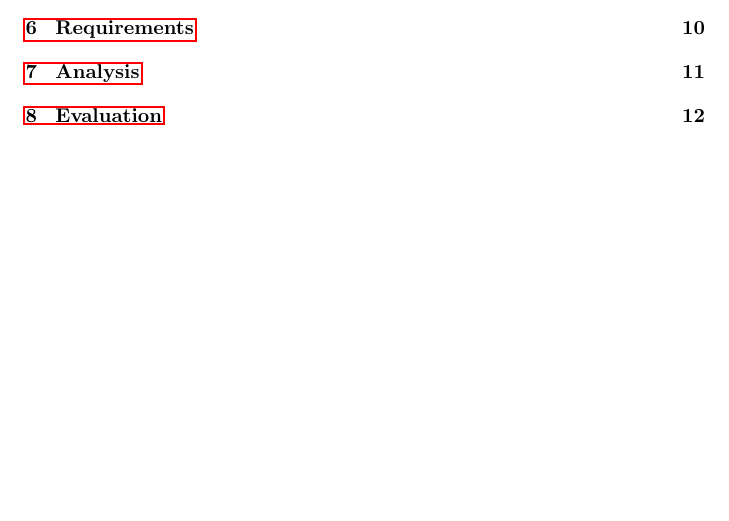
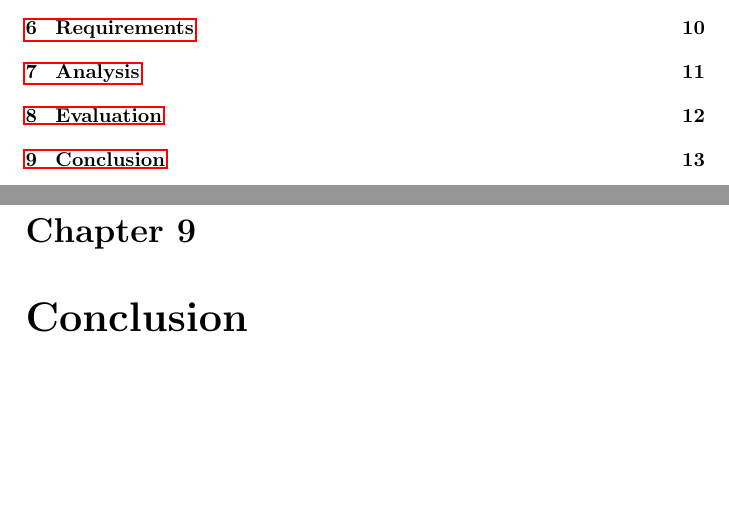
Before and after one commit to aslakjohansen/report-writing, a LaTeX thesis (doc/report-writing.tex): part of page 2 of 12 before the commit and two parts of pages 2 and 13 of 13 after it, the two joined at a grey line, cut so that both start at the same text, the shorter picture padded with empty space. Compiled offline with pdfLaTeX.

Commit message:
Added an empty conclusion chapter

```diff
--- a/doc/report-writing.tex
+++ b/doc/report-writing.tex
@@ -131,4 +131,8 @@ At SDU there are a few deadlines to be concerned with. These are:
 %%%%%%%%%%%%%%%%%%%%%%%%%%%%%%%%%%%%%%%%%%%%%%%%%%%%%%%%%%%%%%%%%%%%% Evaluation
 \chapter{Evaluation}
 
+%%%%%%%%%%%%%%%%%%%%%%%%%%%%%%%%%%%%%%%%%%%%%%%%%%%%%%%%%%%%%%%%%%%%%%%%%%%%%%%%
+%%%%%%%%%%%%%%%%%%%%%%%%%%%%%%%%%%%%%%%%%%%%%%%%%%%%%%%%%%%%%%%%%%%%% Conclusion
+\chapter{Conclusion}
+
 \end{document}
```
